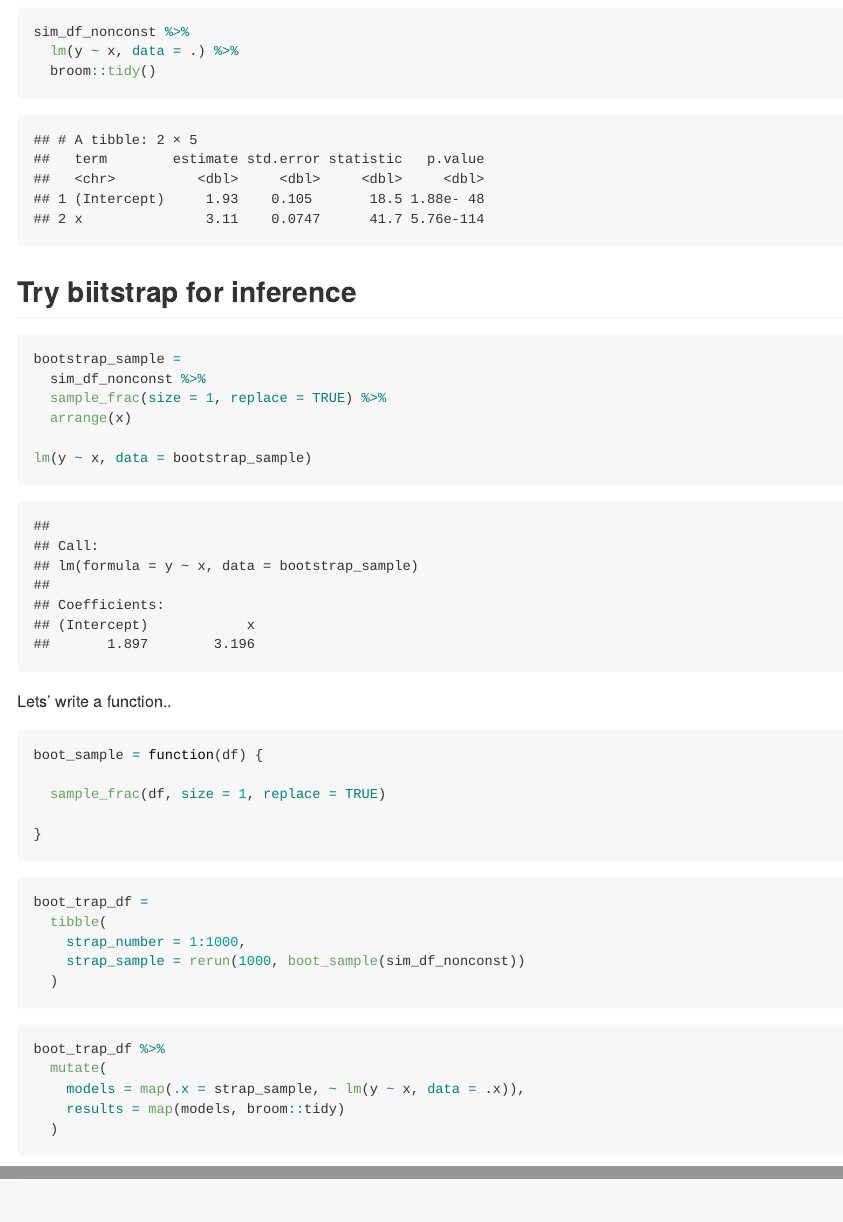
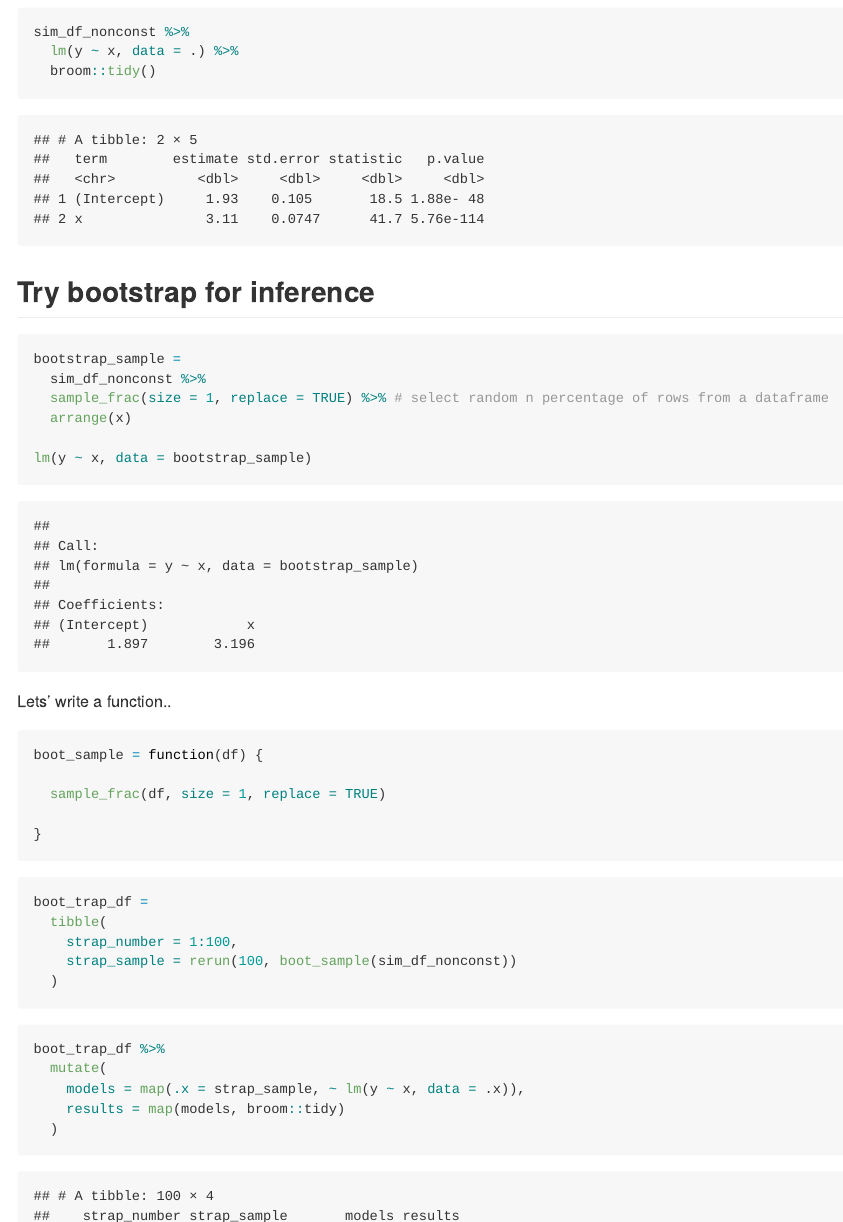
Before and after one commit to RuilianZ/linear_models, an R Markdown document (bootstrapping.Rmd): the page in a window 1100 px wide, from 1520 px down, and a second part further down, joined at a grey line. The pictures show the output file bootstrapping.md that the author committed with the source, drawn offline in the style of GitHub.

Commit message:
refine bootstrapping

````diff
--- a/bootstrapping.Rmd
+++ b/bootstrapping.Rmd
@@ -42,12 +42,12 @@ sim_df_nonconst %>%
   broom::tidy()
 ```
 
-## Try biitstrap for inference
+## Try bootstrap for inference
 
 ```{r}
 bootstrap_sample =
   sim_df_nonconst %>%
-  sample_frac(size = 1, replace = TRUE) %>%
+  sample_frac(size = 1, replace = TRUE) %>% # select random n percentage of rows from a dataframe
   arrange(x)
 
 lm(y ~ x, data = bootstrap_sample)
@@ -66,8 +66,8 @@ boot_sample = function(df) {
 ```{r}
 boot_trap_df =
   tibble(
-    strap_number = 1:1000,
-    strap_sample = rerun(1000, boot_sample(sim_df_nonconst))
+    strap_number = 1:100,
+    strap_sample = rerun(100, boot_sample(sim_df_nonconst))
   )
 ```
 
````
Also changed, not shown: bootstrapping.md, bootstrapping.Rmd (2 more changed lines).
